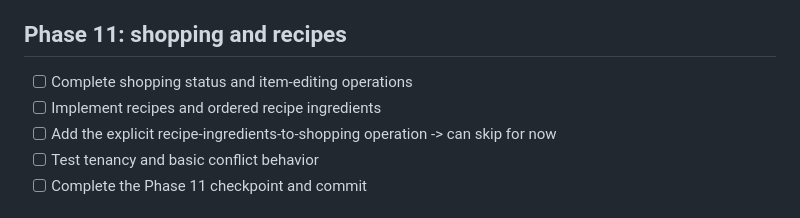
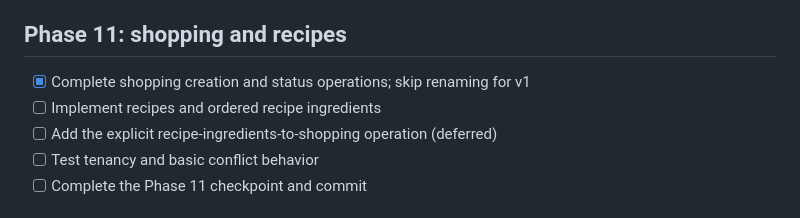
Before and after one commit to arturchichorro/home-hub, a Markdown page: docs/tasks.md, the part around the change. GitHub-like rendering.

```diff
--- a/docs/tasks.md
+++ b/docs/tasks.md
@@ -107,9 +107,9 @@ teaches us something new.
 
 ## Phase 11: shopping and recipes
 
-- [ ] Complete shopping status and item-editing operations
+- [x] Complete shopping creation and status operations; skip renaming for v1
 - [ ] Implement recipes and ordered recipe ingredients
-- [ ] Add the explicit recipe-ingredients-to-shopping operation -> can skip for now
+- [ ] Add the explicit recipe-ingredients-to-shopping operation (deferred)
 - [ ] Test tenancy and basic conflict behavior
 - [ ] Complete the Phase 11 checkpoint and commit
 
```
Also changed, not shown: docs/learning-roadmap.md (+1 -2 lines).
